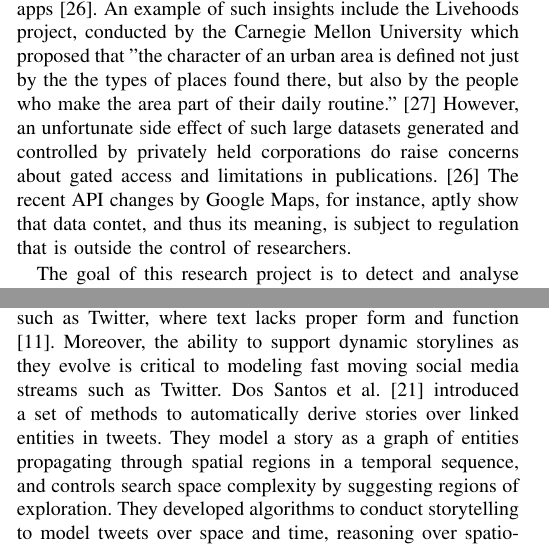
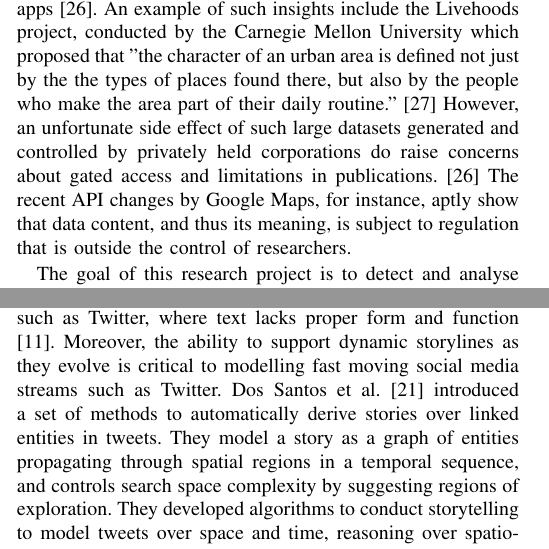
Before and after one commit to RaunakDune/Change-Analysis-Paper, a LaTeX thesis (Thesis 1 draft.tex): two parts of the columns of pages 1 and 2 of 8, joined at a grey line, cut so that both start at the same text. Compiled offline with pdfLaTeX.

Commit message:
Spell Check

```diff
--- a/Thesis 1 draft.tex
+++ b/Thesis 1 draft.tex
@@ -49,7 +49,7 @@ Change analysis models are essential in understanding larger patterns and trends
 
 Modern technology digitizes wide sources of information constantly, with hour after hour of data being stored and most of it being unprocessed raw information. This is especially true with remote sensing networks and resultant geo-spatial imagery, coming from satellites, drone captures and flyover shots. Processed, georeferenced datasets from sources as diverse as gravity measurement a la GRACE [23] to ocean circulation mapping [24]. Much of this data has meta-information associated with it which can reveal patterns or trend if properly classified and analysed. Performing basic change analysis on a subset of this data gives us a lot of insights that would otherwise go unrecognised.
 
-A common understanding is that most big data available today is either archival, media or web scrapes [25]. However, a large source of that data is actually from Geographic Information Systems (GIS), and the tools available to interpret them easily are lacking [26]. The multiplicity of APIs have standardized access and structuring, but they limit much of the meta-data associated with them. Most publicly available (i.e. non-governmental) 'big data' sources with spatial components revolve around data scraped from mobile software platforms, including twitter, Instagram, Snapchat and reviews on mapping apps [26]. An example of such insights include the Livehoods project, conducted by the Carnegie Mellon University which proposed that "the character of an urban area is defined not just by the the types of places found there, but also by the people who make the area part of their daily routine." [27] However, an unfortunate side effect of such large datasets generated and controlled by privately held corporations do raise concerns about gated access and limitations in publications. [26] The recent API changes by Google Maps, for instance, aptly show that data contet, and thus its meaning, is subject to regulation that is outside the control of researchers.
+A common understanding is that most big data available today is either archival, media or web scrapes [25]. However, a large source of that data is actually from Geographic Information Systems (GIS), and the tools available to interpret them easily are lacking [26]. The multiplicity of APIs have standardized access and structuring, but they limit much of the meta-data associated with them. Most publicly available (i.e. non-governmental) 'big data' sources with spatial components revolve around data scraped from mobile software platforms, including twitter, Instagram, Snapchat and reviews on mapping apps [26]. An example of such insights include the Livehoods project, conducted by the Carnegie Mellon University which proposed that "the character of an urban area is defined not just by the the types of places found there, but also by the people who make the area part of their daily routine." [27] However, an unfortunate side effect of such large datasets generated and controlled by privately held corporations do raise concerns about gated access and limitations in publications. [26] The recent API changes by Google Maps, for instance, aptly show that data content, and thus its meaning, is subject to regulation that is outside the control of researchers.
 
 The goal of this research project is to detect and analyse how the patterns of features change over time and space in spatiotemporal land use datasets, while being completely data agnostic in form and function. All polygons under consideration are closed spatial  georeferenced sets, rather than raster imagery.
 
@@ -80,7 +80,7 @@ The change detection model using Neighborhood Correlation Image (NCI) logic work
 
 A high-performance remote sensing method called Comprehensive Change Detection Method (CCDM) integrates spectral-based change detection algorithms and a novel change model called Zone, which extracts change information from two Landsat image pairs [2]. This can be easily modified to work on the Twitter-based emotional grading maps. This method is simple, easy to operate, widely applicable, and capable of capturing anthropogenic changes like our area of interest.
 
-Storytelling techniques are effective summarization method to succinctly organize extensive information. Traditional storytelling has been mostly successful on news articles, blogs, as well as structured databases. However, traditional storytelling techniques tend to perform poorly on social media content, such as Twitter, where text lacks proper form and function [11]. Moreover, the ability to support dynamic storylines as they evolve is critical to modeling fast moving social media streams such as Twitter. Dos Santos et al. [21] introduced a set of methods to automatically derive stories over linked entities in tweets. They model a story as a graph of entities propagating through spatial regions in a temporal sequence, and controls search space complexity by suggesting regions of exploration. They developed algorithms to conduct storytelling to model tweets over space and time, reasoning over spatio-temporal features, and devise spatio-temporal storylines based on connectivity strength.
+Storytelling techniques are effective summarization method to succinctly organize extensive information. Traditional storytelling has been mostly successful on news articles, blogs, as well as structured databases. However, traditional storytelling techniques tend to perform poorly on social media content, such as Twitter, where text lacks proper form and function [11]. Moreover, the ability to support dynamic storylines as they evolve is critical to modelling fast moving social media streams such as Twitter. Dos Santos et al. [21] introduced a set of methods to automatically derive stories over linked entities in tweets. They model a story as a graph of entities propagating through spatial regions in a temporal sequence, and controls search space complexity by suggesting regions of exploration. They developed algorithms to conduct storytelling to model tweets over space and time, reasoning over spatio-temporal features, and devise spatio-temporal storylines based on connectivity strength.
 
 Kumar et al. [14] proposed an efficient storytelling implementation that embeds the CARTwheels [15] redescription mining algorithm which utilizes induced classification trees to model redescriptions in an A* search procedure, using the CARTwheels to supply next move operators on search branches to the A* search procedure. Vocht et al. [15] proposed the implementation of an optimized algorithm controlling the pathfinding process to obtain more homogeneous search domain and retrieve more links between adjacent hops in each path to improve the semantic relatedness of concepts mentioned in a story by increasing the relevance of links between nodes through additional domain delineation and refinement steps. Chen et al. [20] proposed a multimodal imitation learning via generative adversarial networks (MIL-GAN) method to directly model users' interests as reflected by various data by imitating users' demonstrated storylines. MIL-GAN model is designed to learn the reward patterns given user-provided storylines and then applies the learned policy to unseen data. Santos et al. [21] combined storytelling and Spatio-logical Inference (SLI) to generate rules of interaction among entities and measure how well they forecast a real-world event.
 
```
Also changed, not shown: Thesis 1 draft.pdf, Thesis 1 draft.tex (2 more changed lines), 3 other files.
